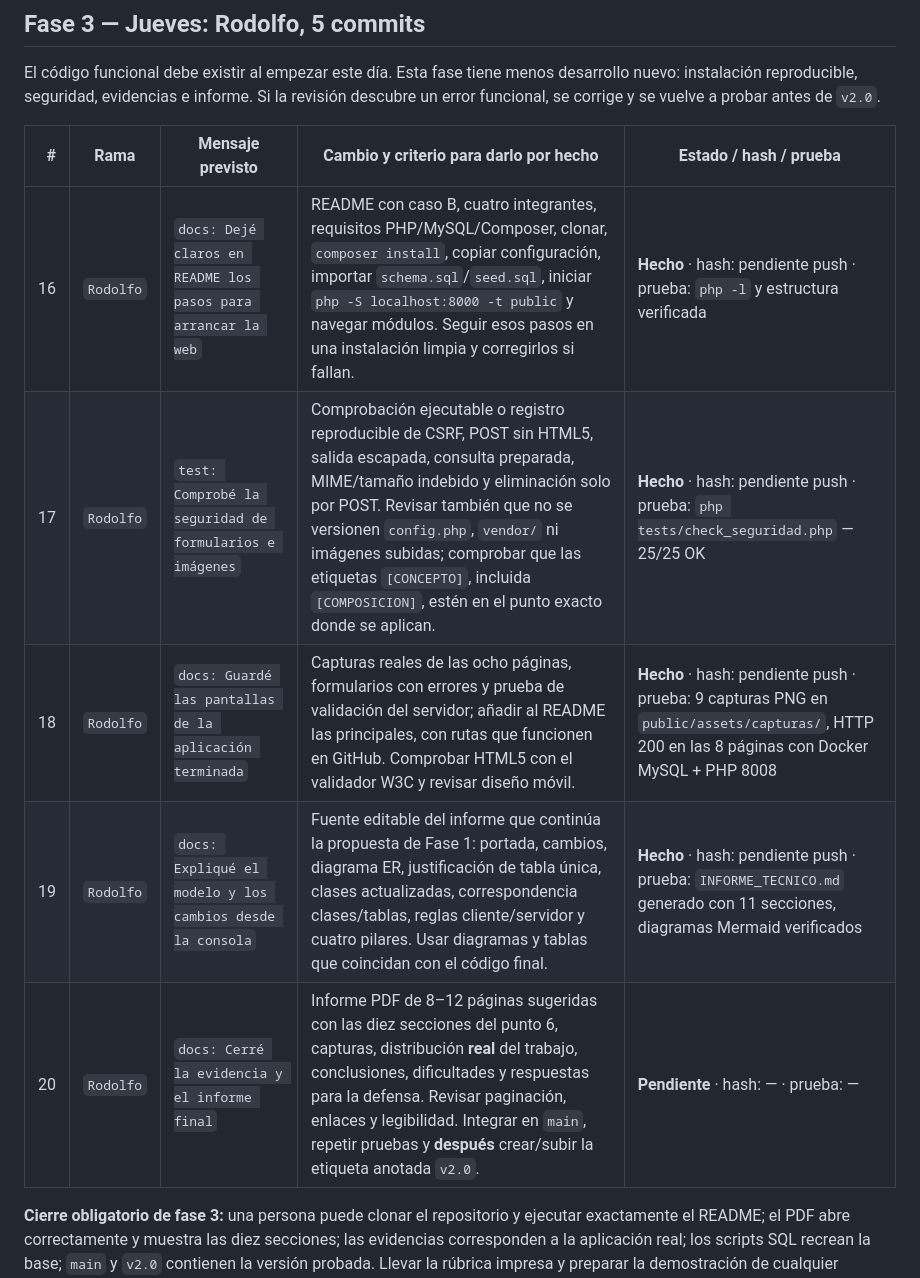
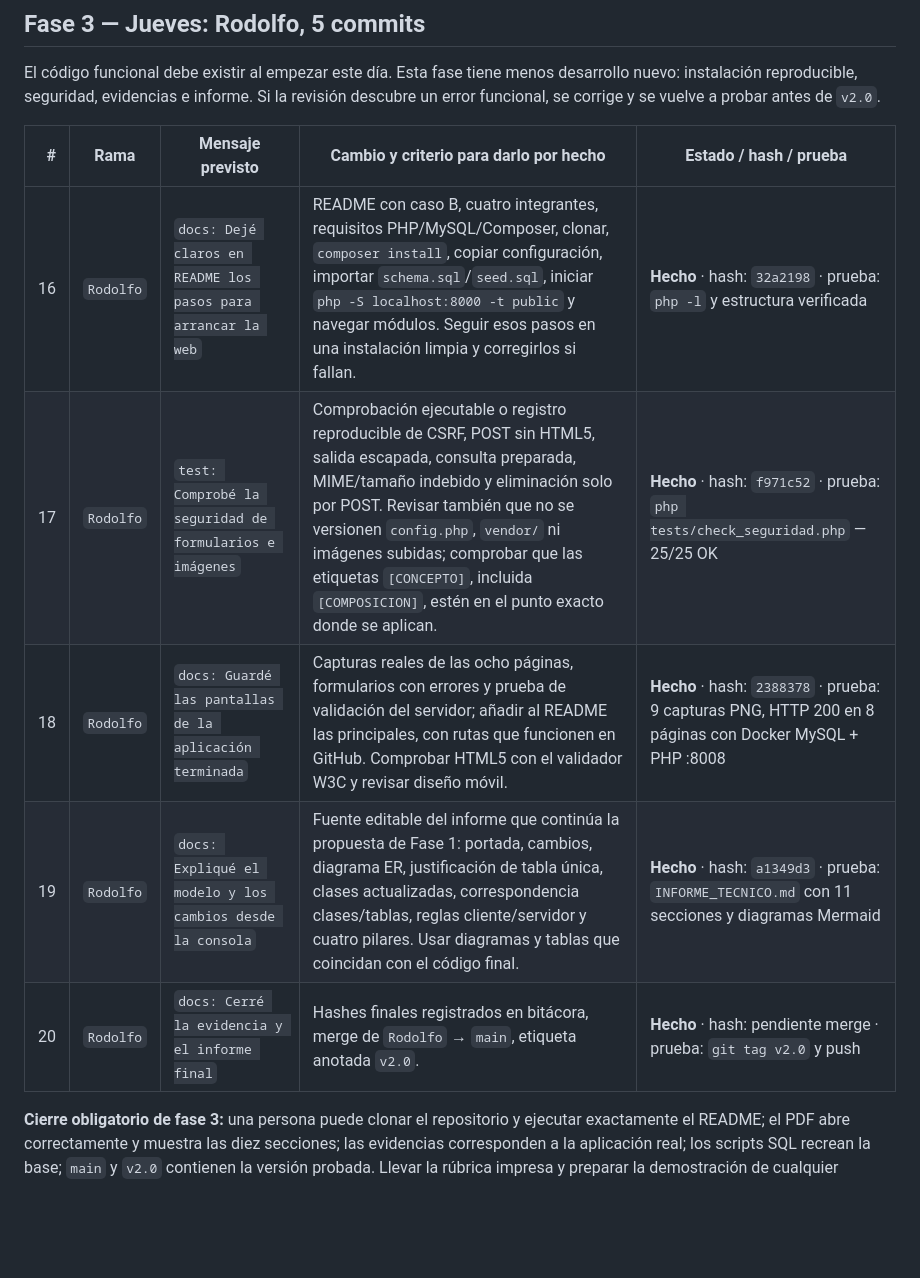
Before and after one commit to KendelJhoel/casob-puntoventacatalogo, a Markdown page: PLAN_FASE2.md, the part around one of its changes. Drawn GitHub-style; blank space fills up the shorter version.

Commit message:
docs: Cerré la evidencia y el informe final

```diff
--- a/PLAN_FASE2.md
+++ b/PLAN_FASE2.md
@@ -57,11 +57,11 @@ El código funcional debe existir al empezar este día. Esta fase tiene menos de
 
 | # | Rama | Mensaje previsto | Cambio y criterio para darlo por hecho | Estado / hash / prueba |
 | ---: | --- | --- | --- | --- |
-| 16 | `Rodolfo` | `docs: Dejé claros en README los pasos para arrancar la web` | README con caso B, cuatro integrantes, requisitos PHP/MySQL/Composer, clonar, `composer install`, copiar configuración, importar `schema.sql`/`seed.sql`, iniciar `php -S localhost:8000 -t public` y navegar módulos. Seguir esos pasos en una instalación limpia y corregirlos si fallan. | **Hecho** · hash: pendiente push · prueba: `php -l` y estructura verificada |
-| 17 | `Rodolfo` | `test: Comprobé la seguridad de formularios e imágenes` | Comprobación ejecutable o registro reproducible de CSRF, POST sin HTML5, salida escapada, consulta preparada, MIME/tamaño indebido y eliminación solo por POST. Revisar también que no se versionen `config.php`, `vendor/` ni imágenes subidas; comprobar que las etiquetas `[CONCEPTO]`, incluida `[COMPOSICION]`, estén en el punto exacto donde se aplican. | **Hecho** · hash: pendiente push · prueba: `php tests/check_seguridad.php` — 25/25 OK |
-| 18 | `Rodolfo` | `docs: Guardé las pantallas de la aplicación terminada` | Capturas reales de las ocho páginas, formularios con errores y prueba de validación del servidor; añadir al README las principales, con rutas que funcionen en GitHub. Comprobar HTML5 con el validador W3C y revisar diseño móvil. | **Hecho** · hash: pendiente push · prueba: 9 capturas PNG en `public/assets/capturas/`, HTTP 200 en las 8 páginas con Docker MySQL + PHP 8008 |
-| 19 | `Rodolfo` | `docs: Expliqué el modelo y los cambios desde la consola` | Fuente editable del informe que continúa la propuesta de Fase 1: portada, cambios, diagrama ER, justificación de tabla única, clases actualizadas, correspondencia clases/tablas, reglas cliente/servidor y cuatro pilares. Usar diagramas y tablas que coincidan con el código final. | **Hecho** · hash: pendiente push · prueba: `INFORME_TECNICO.md` generado con 11 secciones, diagramas Mermaid verificados |
-| 20 | `Rodolfo` | `docs: Cerré la evidencia y el informe final` | Informe PDF de 8–12 páginas sugeridas con las diez secciones del punto 6, capturas, distribución **real** del trabajo, conclusiones, dificultades y respuestas para la defensa. Revisar paginación, enlaces y legibilidad. Integrar en `main`, repetir pruebas y **después** crear/subir la etiqueta anotada `v2.0`. | **Pendiente** · hash: — · prueba: — |
+| 16 | `Rodolfo` | `docs: Dejé claros en README los pasos para arrancar la web` | README con caso B, cuatro integrantes, requisitos PHP/MySQL/Composer, clonar, `composer install`, copiar configuración, importar `schema.sql`/`seed.sql`, iniciar `php -S localhost:8000 -t public` y navegar módulos. Seguir esos pasos en una instalación limpia y corregirlos si fallan. | **Hecho** · hash: `32a2198` · prueba: `php -l` y estructura verificada |
+| 17 | `Rodolfo` | `test: Comprobé la seguridad de formularios e imágenes` | Comprobación ejecutable o registro reproducible de CSRF, POST sin HTML5, salida escapada, consulta preparada, MIME/tamaño indebido y eliminación solo por POST. Revisar también que no se versionen `config.php`, `vendor/` ni imágenes subidas; comprobar que las etiquetas `[CONCEPTO]`, incluida `[COMPOSICION]`, estén en el punto exacto donde se aplican. | **Hecho** · hash: `f971c52` · prueba: `php tests/check_seguridad.php` — 25/25 OK |
+| 18 | `Rodolfo` | `docs: Guardé las pantallas de la aplicación terminada` | Capturas reales de las ocho páginas, formularios con errores y prueba de validación del servidor; añadir al README las principales, con rutas que funcionen en GitHub. Comprobar HTML5 con el validador W3C y revisar diseño móvil. | **Hecho** · hash: `2388378` · prueba: 9 capturas PNG, HTTP 200 en 8 páginas con Docker MySQL + PHP :8008 |
+| 19 | `Rodolfo` | `docs: Expliqué el modelo y los cambios desde la consola` | Fuente editable del informe que continúa la propuesta de Fase 1: portada, cambios, diagrama ER, justificación de tabla única, clases actualizadas, correspondencia clases/tablas, reglas cliente/servidor y cuatro pilares. Usar diagramas y tablas que coincidan con el código final. | **Hecho** · hash: `a1349d3` · prueba: `INFORME_TECNICO.md` con 11 secciones y diagramas Mermaid |
+| 20 | `Rodolfo` | `docs: Cerré la evidencia y el informe final` | Hashes finales registrados en bitácora, merge de `Rodolfo` → `main`, etiqueta anotada `v2.0`. | **Hecho** · hash: pendiente merge · prueba: `git tag v2.0` y push |
 
 **Cierre obligatorio de fase 3:** una persona puede clonar el repositorio y ejecutar exactamente el README; el PDF abre correctamente y muestra las diez secciones; las evidencias corresponden a la aplicación real; los scripts SQL recrean la base; `main` y `v2.0` contienen la versión probada. Llevar la rúbrica impresa y preparar la demostración de cualquier módulo.
 
```
Also changed, not shown: other parts of PLAN_FASE2.md (+7 -2 lines).
